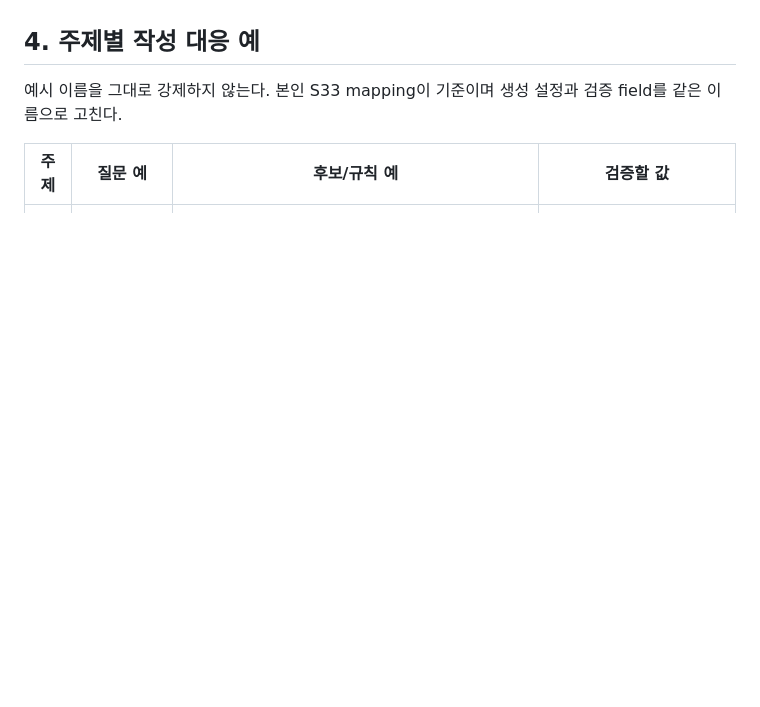
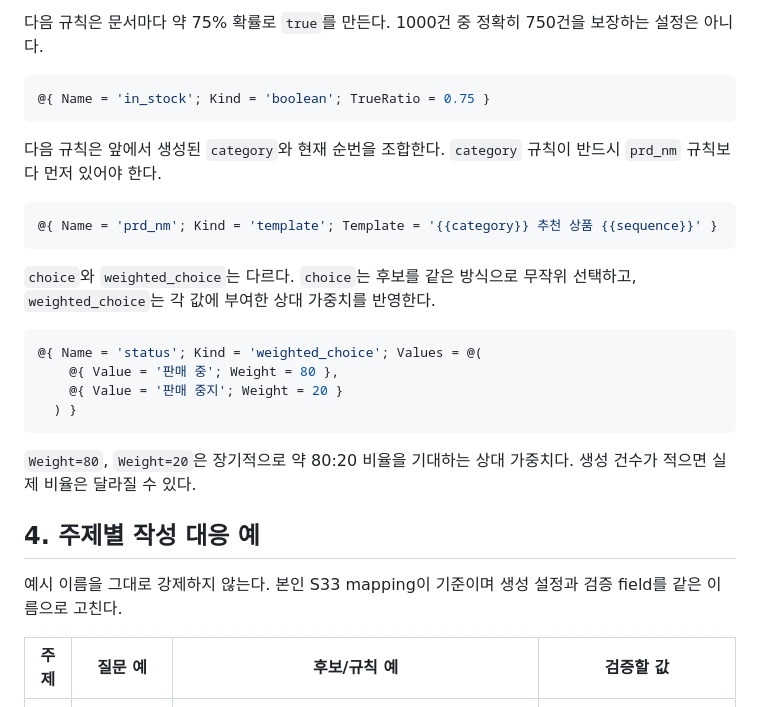
Before and after one commit to Hoon-KR/es-pbl-Hoon-KR, a Markdown page: day-02/practice/DATA_GENERATION_GUIDE.md, the part around one of its changes. Drawn GitHub-style; blank space fills up the shorter version.

Commit message:
Document data generator field kinds

````diff
--- a/day-02/practice/DATA_GENERATION_GUIDE.md
+++ b/day-02/practice/DATA_GENERATION_GUIDE.md
@@ -33,3 +83,25 @@ MissingRatio와 TrueRatio는0~1이다. weighted_choice는 음수 가중치를
+다음 규칙은 문서마다 약 75% 확률로 `true`를 만든다. 1000건 중 정확히 750건을 보장하는 설정은 아니다.
+
+```powershell
+@{ Name = 'in_stock'; Kind = 'boolean'; TrueRatio = 0.75 }
+```
+
+다음 규칙은 앞에서 생성된 `category`와 현재 순번을 조합한다. `category` 규칙이 반드시 `prd_nm` 규칙보다 먼저 있어야 한다.
+
+```powershell
+@{ Name = 'prd_nm'; Kind = 'template'; Template = '{{category}} 추천 상품 {{sequence}}' }
+```
+
+`choice`와 `weighted_choice`는 다르다. `choice`는 후보를 같은 방식으로 무작위 선택하고, `weighted_choice`는 각 값에 부여한 상대 가중치를 반영한다.
+
+```powershell
+@{ Name = 'status'; Kind = 'weighted_choice'; Values = @(
+    @{ Value = '판매 중'; Weight = 80 },
+    @{ Value = '판매 중지'; Weight = 20 }
+  ) }
+```
+
+`Weight=80`, `Weight=20`은 장기적으로 약 80:20 비율을 기대하는 상대 가중치다. 생성 건수가 적으면 실제 비율은 달라질 수 있다.
 
 ## 4. 주제별 작성 대응 예
 
````
Also changed, not shown: other parts of day-02/practice/DATA_GENERATION_GUIDE.md (+50 -0 lines).
